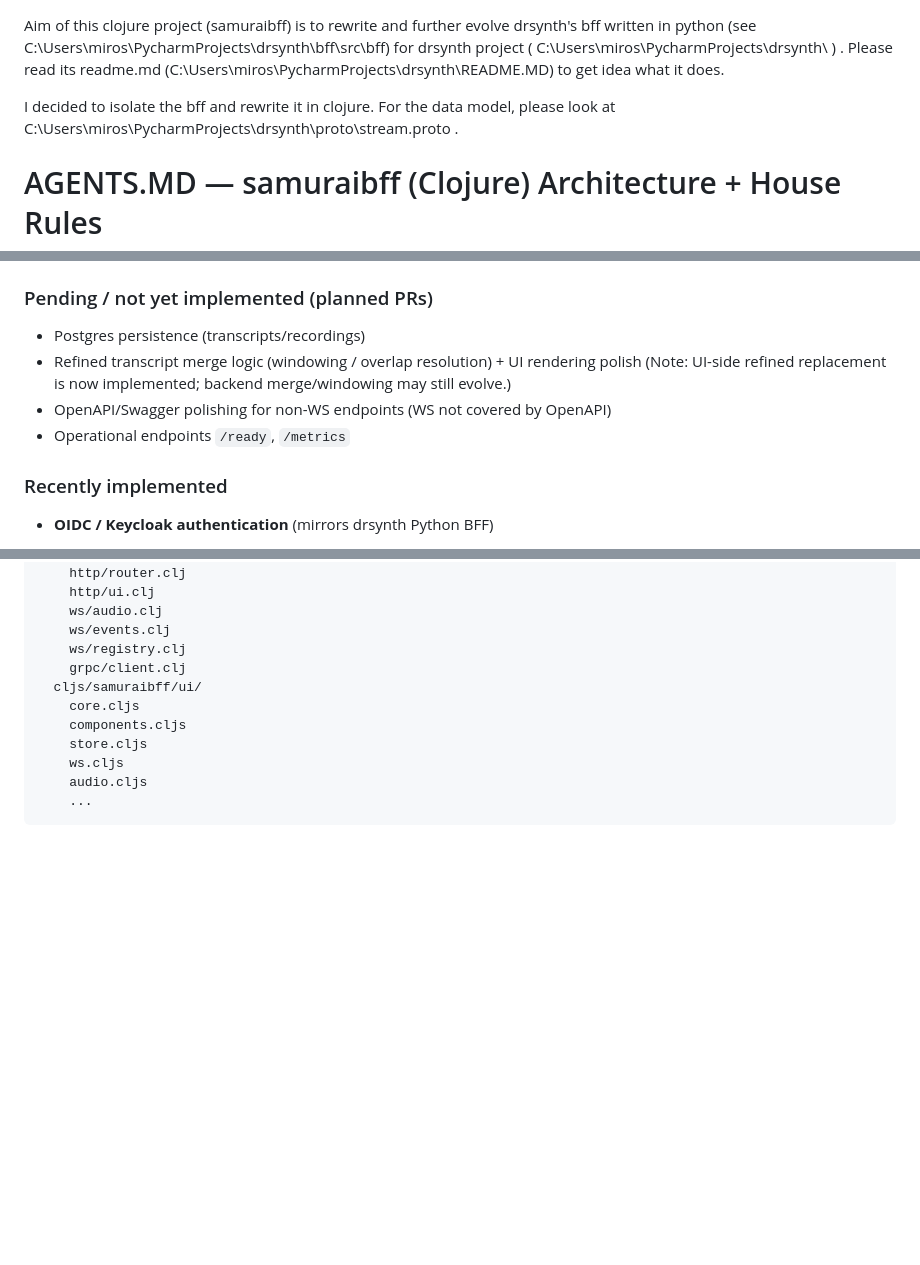
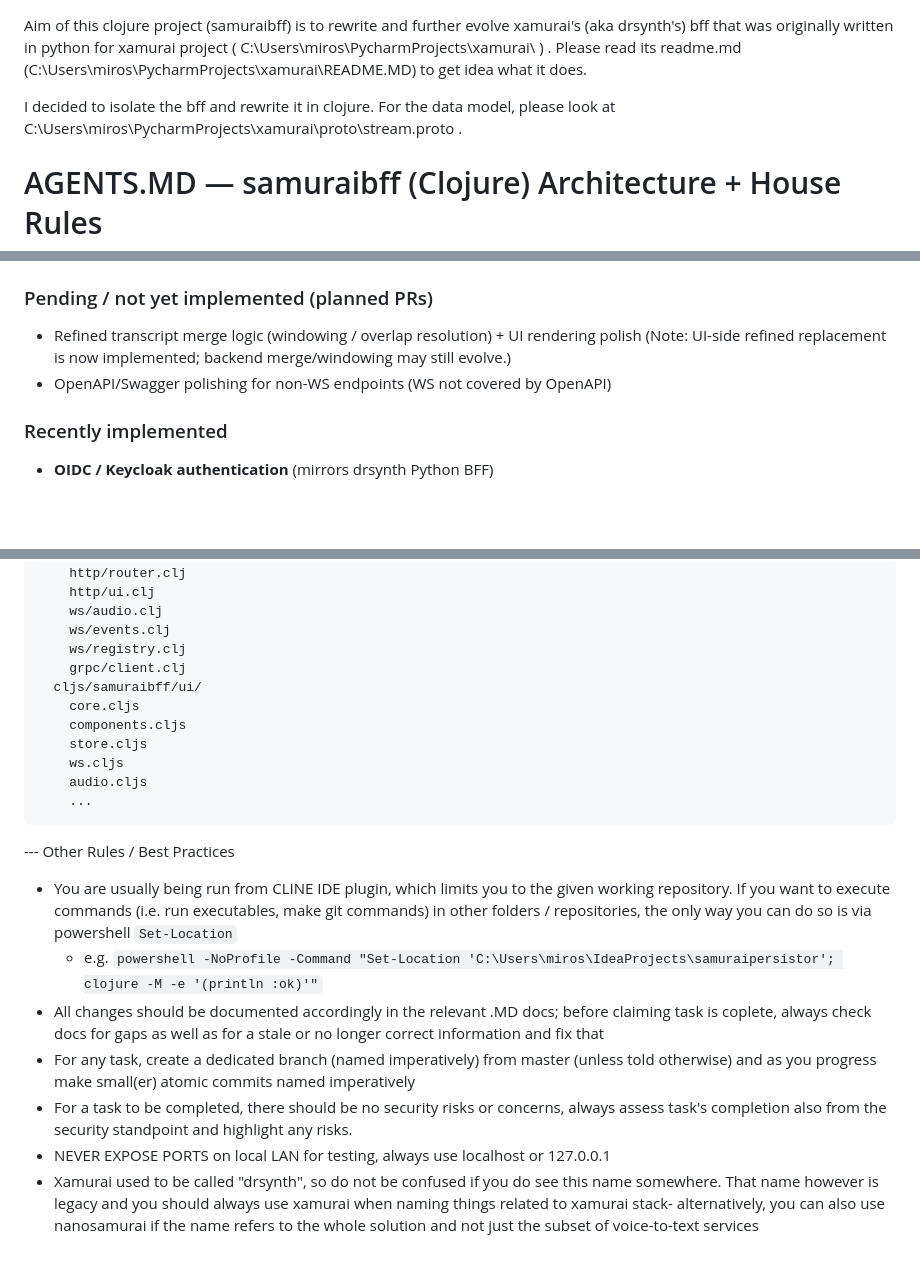
Before and after one commit to nanosamurai/samuraibff, a Markdown page: AGENTS.MD, 3 parts joined by grey strips. Drawn GitHub-style; blank space fills up the shorter version.

Commit message:
update agents.md to reflect xamurai rename

````diff
--- a/AGENTS.MD
+++ b/AGENTS.MD
@@ -1,10 +1,10 @@
 Aim of this clojure project (samuraibff) is to rewrite and further evolve
- drsynth's bff written in python (see C:\Users\miros\PycharmProjects\drsynth\bff\src\bff)
- for drsynth project ( C:\Users\miros\PycharmProjects\drsynth\ ) .
-Please read its readme.md (C:\Users\miros\PycharmProjects\drsynth\README.MD) to get idea what it does.
+ xamurai's (aka drsynth's) bff that was originally written in python
+ for xamurai project ( C:\Users\miros\PycharmProjects\xamurai\ ) .
+Please read its readme.md (C:\Users\miros\PycharmProjects\xamurai\README.MD) to get idea what it does.
 
 I decided to isolate the bff and rewrite it in clojure.
-For the data model, please look at C:\Users\miros\PycharmProjects\drsynth\proto\stream.proto .
+For the data model, please look at C:\Users\miros\PycharmProjects\xamurai\proto\stream.proto .
 
 # AGENTS.MD — samuraibff (Clojure) Architecture + House Rules
 
@@ -81,11 +81,9 @@ For the data model, please look at C:\Users\miros\PycharmProjects\drsynth\proto\
 
 ### Pending / not yet implemented (planned PRs)
 
-* Postgres persistence (transcripts/recordings)
 * Refined transcript merge logic (windowing / overlap resolution) + UI rendering polish
   (Note: UI-side refined replacement is now implemented; backend merge/windowing may still evolve.)
 * OpenAPI/Swagger polishing for non-WS endpoints (WS not covered by OpenAPI)
-* Operational endpoints `/ready`, `/metrics`
 
 ### Recently implemented
 
@@ -238,3 +236,13 @@ src/
     audio.cljs
     ...
 ```
+
+
+--- Other Rules / Best Practices
+- You are usually being run from CLINE IDE plugin, which limits you to the given working repository. If you want to execute commands (i.e. run executables, make git commands) in other folders / repositories, the only way you can do so is via powershell `Set-Location`
+    - e.g. `powershell -NoProfile -Command "Set-Location 'C:\Users\miros\IdeaProjects\samuraipersistor'; clojure -M -e '(println :ok)'"`
+- All changes should be documented accordingly in the relevant .MD docs; before claiming task is coplete, always check docs for gaps as well as for a stale or no longer correct information and fix that
+- For any task, create a dedicated branch (named imperatively) from master (unless told otherwise) and as you progress make small(er) atomic commits named imperatively
+- For a task to be completed, there should be no security risks or concerns, always assess task's completion also from the security standpoint and highlight any risks.
+- NEVER EXPOSE PORTS on local LAN for testing, always use localhost or 127.0.0.1
+- Xamurai used to be called "drsynth", so do not be confused if you do see this name somewhere. That name however is legacy and you should always use xamurai when naming things related to xamurai stack- alternatively, you can also use nanosamurai if the name refers to the whole solution and not just the subset of voice-to-text services
````
